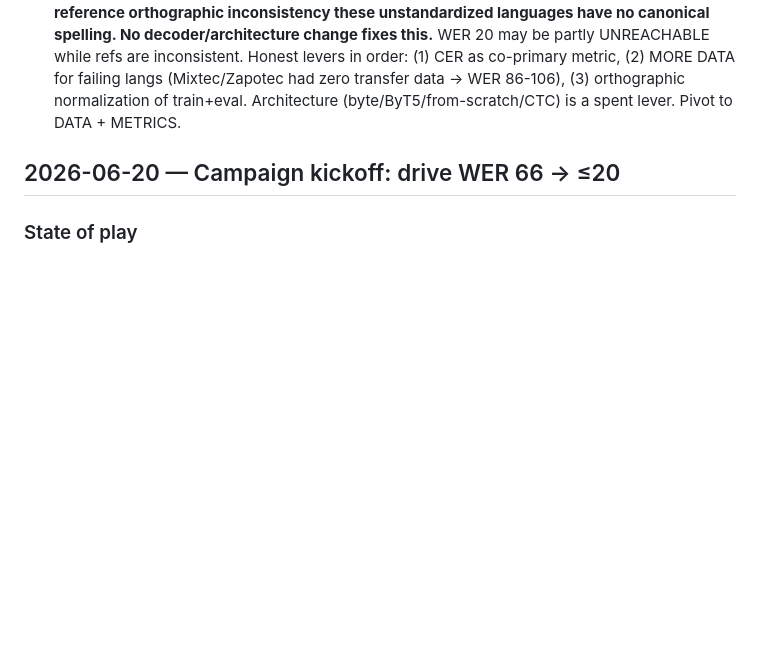
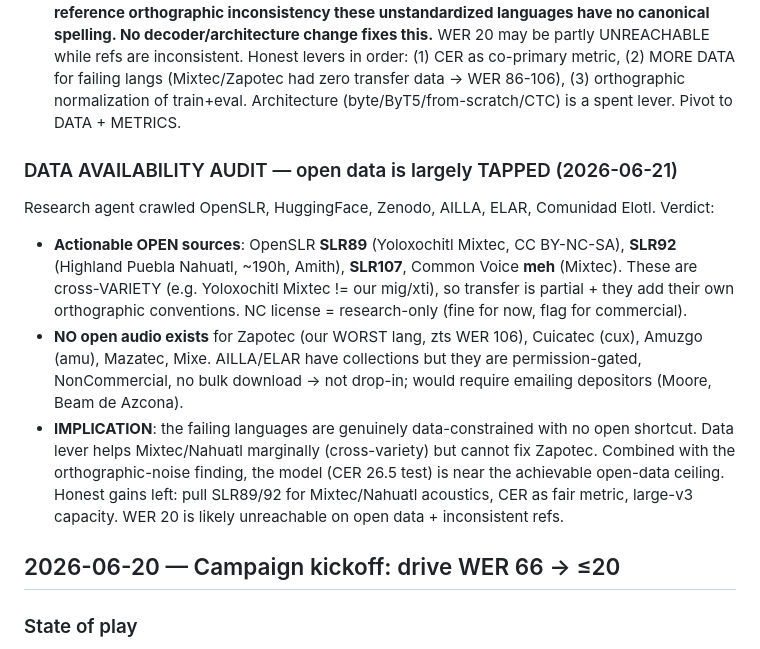
Before and after one commit to Sekinal/neblinia-speech, a Markdown page: docs/findings.md, the part around the change. Drawn GitHub-style; blank space fills up the shorter version.

Commit message:
docs: data-availability audit - open data largely tapped (SLR89/92/CV meh actionable; Zapotec/Cuicatec/Amuzgo have NONE)
Co-Authored-By: Claude Opus 4.8 <noreply@anthropic.com>

```diff
--- a/docs/findings.md
+++ b/docs/findings.md
@@ -22,6 +22,21 @@ Ran an error audit on preview-0.9 (best model) over 200 dev clips. THE pivotal f
   inconsistent. Honest levers in order: (1) CER as co-primary metric, (2) MORE DATA for failing
   langs (Mixtec/Zapotec had zero transfer data -> WER 86-106), (3) orthographic normalization of
   train+eval. Architecture (byte/ByT5/from-scratch/CTC) is a spent lever. Pivot to DATA + METRICS.
+
+### DATA AVAILABILITY AUDIT — open data is largely TAPPED (2026-06-21)
+Research agent crawled OpenSLR, HuggingFace, Zenodo, AILLA, ELAR, Comunidad Elotl. Verdict:
+- **Actionable OPEN sources**: OpenSLR **SLR89** (Yoloxochitl Mixtec, CC BY-NC-SA), **SLR92**
+  (Highland Puebla Nahuatl, ~190h, Amith), **SLR107**, Common Voice **meh** (Mixtec). These are
+  cross-VARIETY (e.g. Yoloxochitl Mixtec != our mig/xti), so transfer is partial + they add their
+  own orthographic conventions. NC license = research-only (fine for now, flag for commercial).
+- **NO open audio exists** for Zapotec (our WORST lang, zts WER 106), Cuicatec (cux), Amuzgo
+  (amu), Mazatec, Mixe. AILLA/ELAR have collections but they are permission-gated, NonCommercial,
+  no bulk download -> not drop-in; would require emailing depositors (Moore, Beam de Azcona).
+- **IMPLICATION**: the failing languages are genuinely data-constrained with no open shortcut.
+  Data lever helps Mixtec/Nahuatl marginally (cross-variety) but cannot fix Zapotec. Combined with
+  the orthographic-noise finding, the model (CER 26.5 test) is near the achievable open-data
+  ceiling. Honest gains left: pull SLR89/92 for Mixtec/Nahuatl acoustics, CER as fair metric,
+  large-v3 capacity. WER 20 is likely unreachable on open data + inconsistent refs.
 
 ## 2026-06-20 — Campaign kickoff: drive WER 66 → ≤20
 
```
